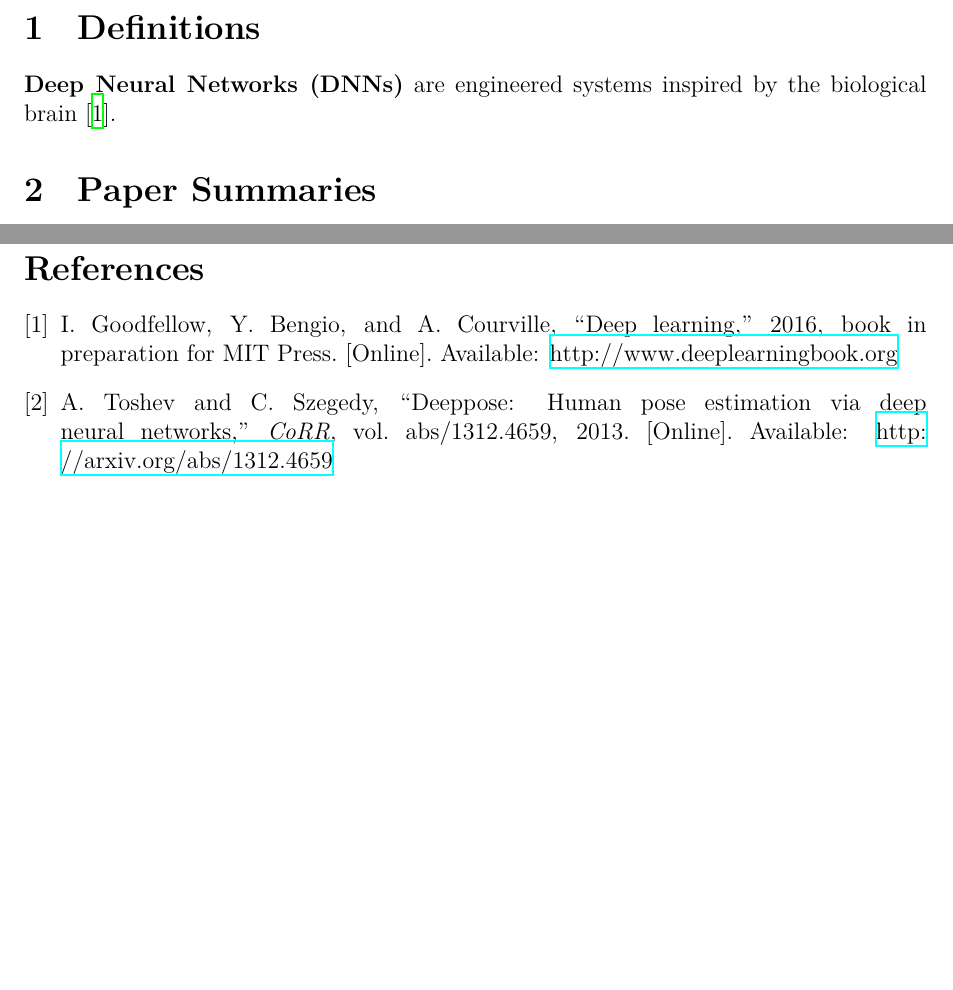
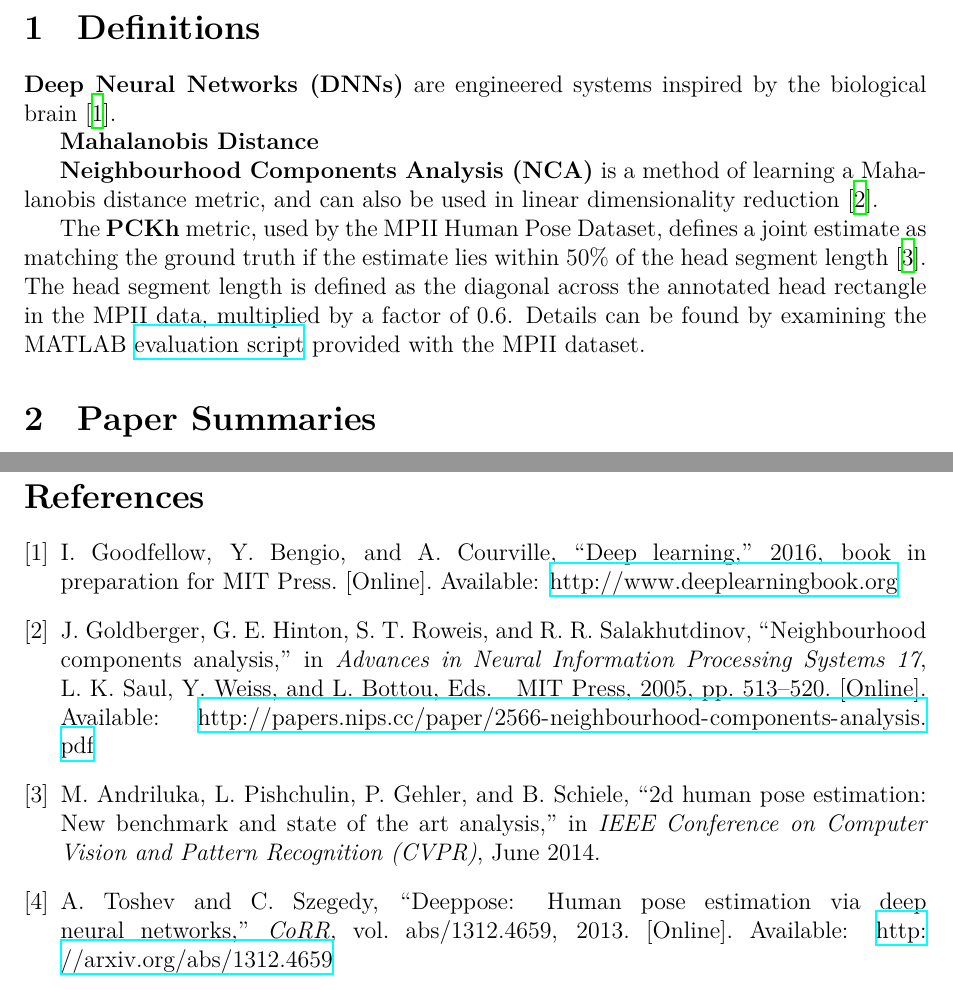
Before and after one commit to dukebw/ml-reading-notes-improved-system, a LaTeX document (ml-reading-notes.tex): two parts of pages 1 and 2 of 2, joined at a grey line, cut so that both start at the same text, the shorter picture padded with empty space. Compiled offline with XeLaTeX.

Commit message:
Added PCKh definition and a start on NCA

```diff
--- a/ml-reading-notes.tex
+++ b/ml-reading-notes.tex
@@ -22,6 +22,20 @@
 
 \textbf{Deep Neural Networks (DNNs)} are engineered systems inspired by the
 biological brain\cite{Goodfellow-et-al-2016-Book}.
+
+\textbf{Mahalanobis Distance}
+
+\textbf{Neighbourhood Components Analysis (NCA)} is a method of learning a
+Mahalanobis distance metric, and can also be used in linear dimensionality
+reduction\cite{NIPS2004_2566}.
+
+The \textbf{PCKh} metric, used by the MPII Human Pose Dataset, defines a joint
+estimate as matching the ground truth if the estimate lies within 50\% of the
+head segment length\cite{andriluka-2d-2014-853}. The head segment length is
+defined as the diagonal across the annotated head rectangle in the MPII data,
+multiplied by a factor of 0.6. Details can be found by examining the MATLAB
+\href{http://human-pose.mpi-inf.mpg.de/results/mpii_human_pose/evalMPII.zip}{evaluation script}
+provided with the MPII dataset.
 
 \section{Paper Summaries}
 
```
Also changed, not shown: ml-reading-notes.bib (+20 -0 lines), Makefile, ml-reading-notes.pdf.
